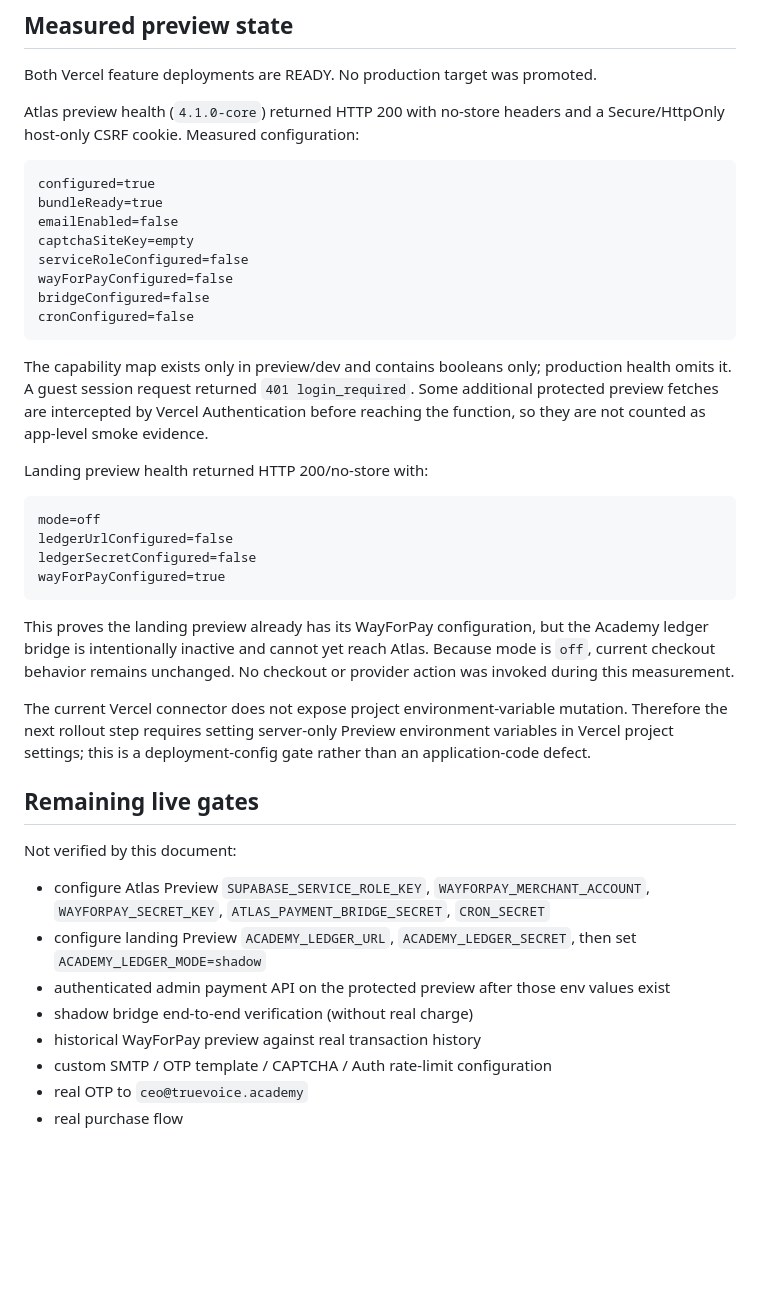
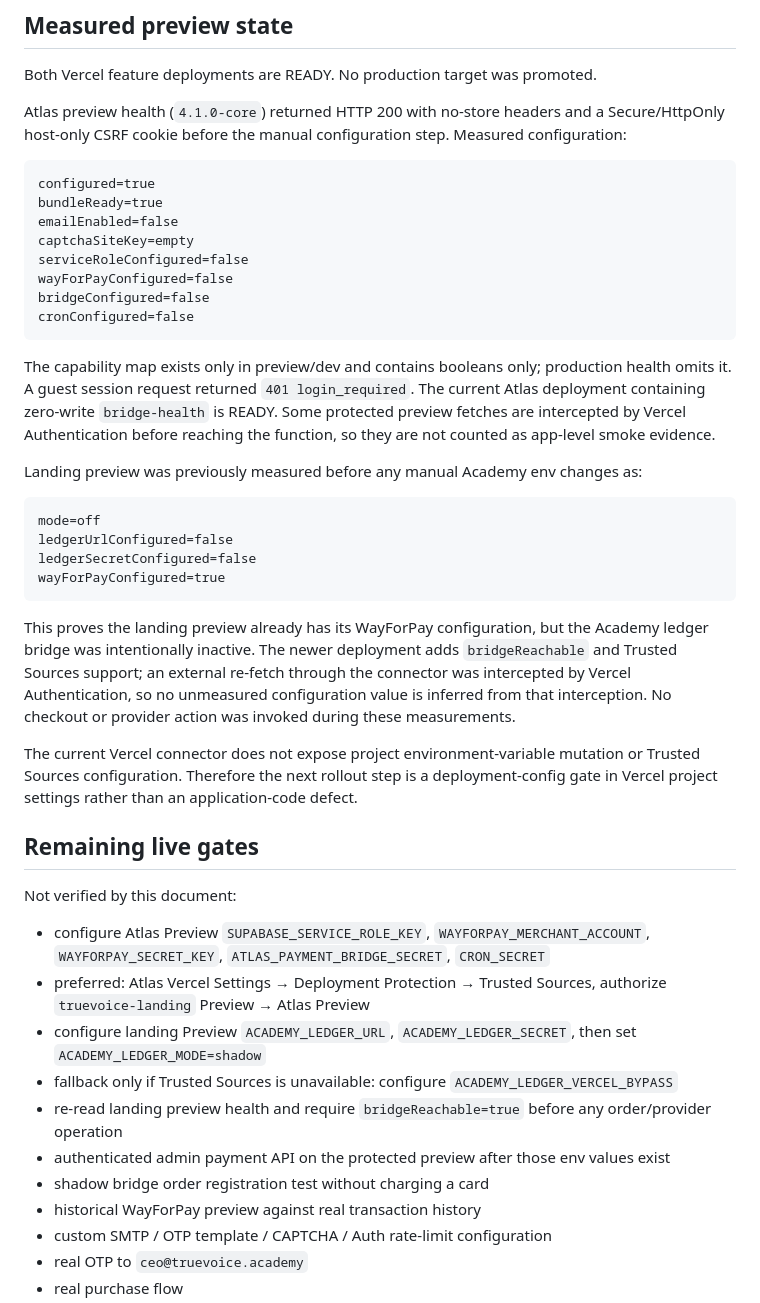
Before and after one commit to romansemenchuk-ctrl/truevoice-28d-atlas, a Markdown page: docs/qa/2026-09-10-academy-payments.md, the part around one of its changes. Drawn GitHub-style; blank space fills up the shorter version.

````diff
--- a/docs/qa/2026-09-10-academy-payments.md
+++ b/docs/qa/2026-09-10-academy-payments.md
@@ -246,7 +255,7 @@ Reference remediation docs from the advisor:
 
 Both Vercel feature deployments are READY. No production target was promoted.
 
-Atlas preview health (`4.1.0-core`) returned HTTP 200 with no-store headers and a Secure/HttpOnly host-only CSRF cookie. Measured configuration:
+Atlas preview health (`4.1.0-core`) returned HTTP 200 with no-store headers and a Secure/HttpOnly host-only CSRF cookie before the manual configuration step. Measured configuration:
 
 ```text
 configured=true
@@ -259,9 +268,9 @@ bridgeConfigured=false
 cronConfigured=false
 ```
 
-The capability map exists only in preview/dev and contains booleans only; production health omits it. A guest session request returned `401 login_required`. Some additional protected preview fetches are intercepted by Vercel Authentication before reaching the function, so they are not counted as app-level smoke evidence.
+The capability map exists only in preview/dev and contains booleans only; production health omits it. A guest session request returned `401 login_required`. The current Atlas deployment containing zero-write `bridge-health` is READY. Some protected preview fetches are intercepted by Vercel Authentication before reaching the function, so they are not counted as app-level smoke evidence.
 
-Landing preview health returned HTTP 200/no-store with:
+Landing preview was previously measured before any manual Academy env changes as:
 
 ```text
 mode=off
@@ -270,17 +279,20 @@ ledgerSecretConfigured=false
 wayForPayConfigured=true
 ```
 
-This proves the landing preview already has its WayForPay configuration, but the Academy ledger bridge is intentionally inactive and cannot yet reach Atlas. Because mode is `off`, current checkout behavior remains unchanged. No checkout or provider action was invoked during this measurement.
+This proves the landing preview already has its WayForPay configuration, but the Academy ledger bridge was intentionally inactive. The newer deployment adds `bridgeReachable` and Trusted Sources support; an external re-fetch through the connector was intercepted by Vercel Authentication, so no unmeasured configuration value is inferred from that interception. No checkout or provider action was invoked during these measurements.
 
-The current Vercel connector does not expose project environment-variable mutation. Therefore the next rollout step requires setting server-only Preview environment variables in Vercel project settings; this is a deployment-config gate rather than an application-code defect.
+The current Vercel connector does not expose project environment-variable mutation or Trusted Sources configuration. Therefore the next rollout step is a deployment-config gate in Vercel project settings rather than an application-code defect.
 
 ## Remaining live gates
 
 Not verified by this document:
 - configure Atlas Preview `SUPABASE_SERVICE_ROLE_KEY`, `WAYFORPAY_MERCHANT_ACCOUNT`, `WAYFORPAY_SECRET_KEY`, `ATLAS_PAYMENT_BRIDGE_SECRET`, `CRON_SECRET`
+- preferred: Atlas Vercel Settings → Deployment Protection → Trusted Sources, authorize `truevoice-landing` Preview → Atlas Preview
 - configure landing Preview `ACADEMY_LEDGER_URL`, `ACADEMY_LEDGER_SECRET`, then set `ACADEMY_LEDGER_MODE=shadow`
+- fallback only if Trusted Sources is unavailable: configure `ACADEMY_LEDGER_VERCEL_BYPASS`
+- re-read landing preview health and require `bridgeReachable=true` before any order/provider operation
 - authenticated admin payment API on the protected preview after those env values exist
-- shadow bridge end-to-end verification (without real charge)
+- shadow bridge order registration test without charging a card
 - historical WayForPay preview against real transaction history
 - custom SMTP / OTP template / CAPTCHA / Auth rate-limit configuration
 - real OTP to `ceo@truevoice.academy`
````
Also changed, not shown: other parts of docs/qa/2026-09-10-academy-payments.md (+17 -8 lines).
